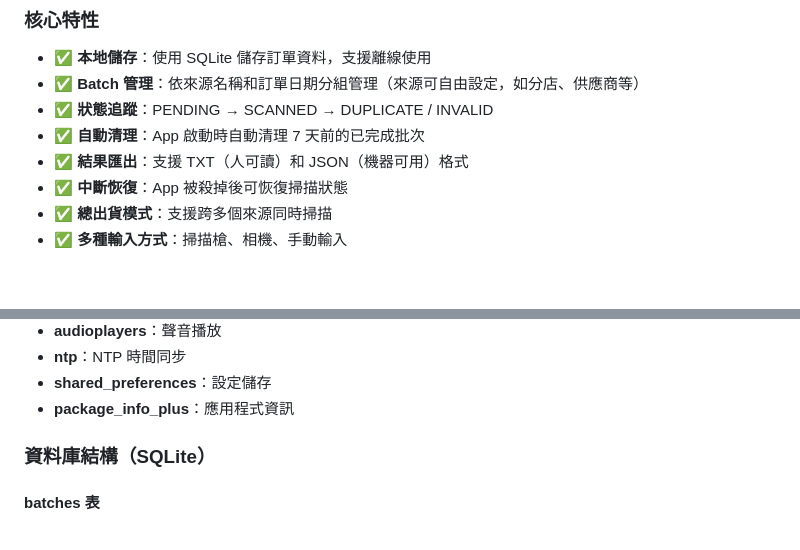
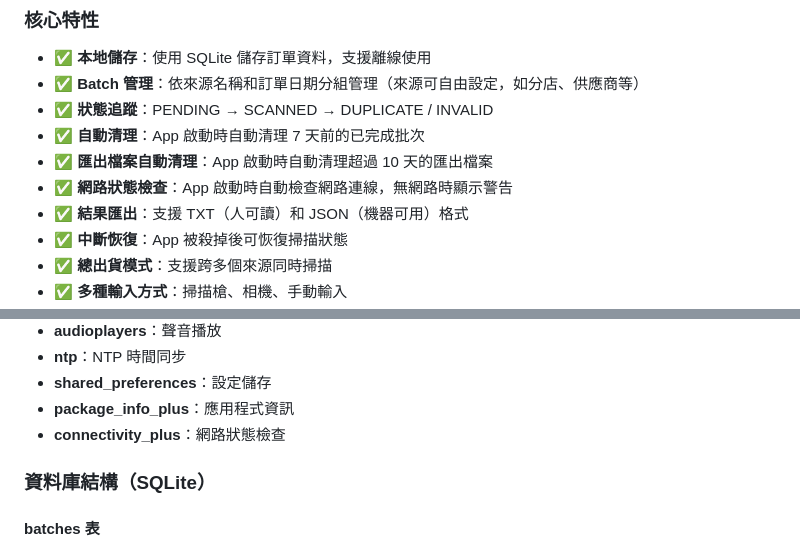
Before and after one commit to bruce-yang-422/scan_app, a Markdown page: README.md, 2 parts joined by grey strips. Drawn GitHub-style; blank space fills up the shorter version.

```diff
--- a/README.md
+++ b/README.md
@@ -34,6 +34,8 @@
 - ✅ **Batch 管理**：依來源名稱和訂單日期分組管理（來源可自由設定，如分店、供應商等）
 - ✅ **狀態追蹤**：PENDING → SCANNED → DUPLICATE / INVALID
 - ✅ **自動清理**：App 啟動時自動清理 7 天前的已完成批次
+- ✅ **匯出檔案自動清理**：App 啟動時自動清理超過 10 天的匯出檔案
+- ✅ **網路狀態檢查**：App 啟動時自動檢查網路連線，無網路時顯示警告
 - ✅ **結果匯出**：支援 TXT（人可讀）和 JSON（機器可用）格式
 - ✅ **中斷恢復**：App 被殺掉後可恢復掃描狀態
 - ✅ **總出貨模式**：支援跨多個來源同時掃描
@@ -160,6 +165,7 @@
 - **ntp**：NTP 時間同步
 - **shared_preferences**：設定儲存
 - **package_info_plus**：應用程式資訊
+- **connectivity_plus**：網路狀態檢查
 
 ### 資料庫結構（SQLite）
 
```
Also changed, not shown: other parts of README.md (+27 -3 lines), QUICK_START.md (+11 -1 lines).
